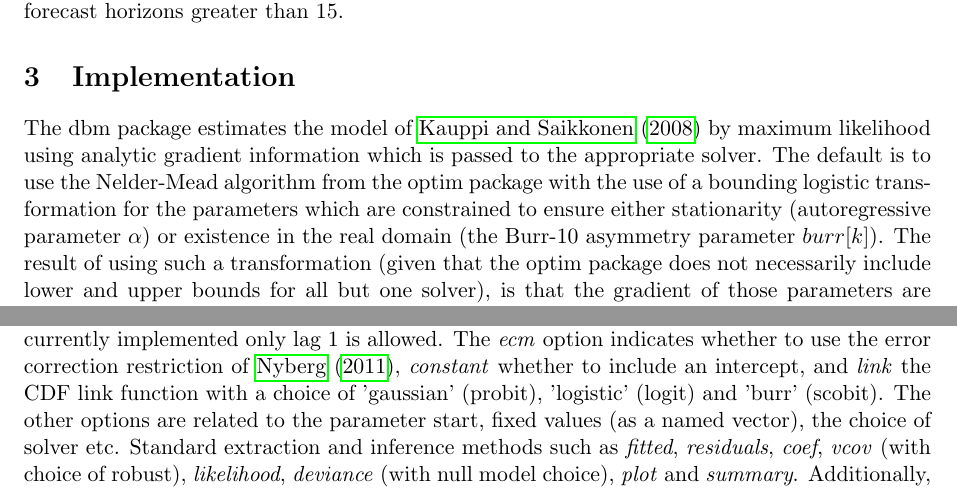
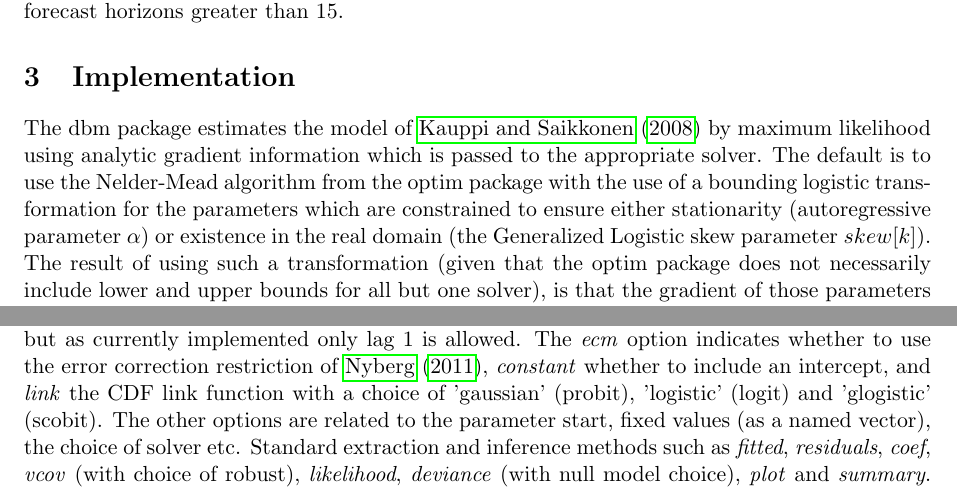
Before and after one commit to LYYLM2019/teatime, a LaTeX document (pkg/dbm/vignettes/Dynamic_Binary_Model.tex, which reads pkg/dbm/vignettes/dbm_main.tex): two parts of page 4 of 8, joined at a grey line, cut so that both start at the same text. Compiled offline with pdfLaTeX; a LaTeX package or settings file that is missing is left out.

Commit message:
renamed Burr to Generalized Logistic other minor corrections
git-svn-id: svn://svn.r-forge.r-project.org/svnroot/teatime@13 edb9625f-4e0d-4859-8d74-9fd3b1da38cb

```diff
--- a/pkg/dbm/vignettes/dbm_main.tex
+++ b/pkg/dbm/vignettes/dbm_main.tex
@@ -79,8 +79,9 @@ Some caution is warranted here since the multi-path forecast, while explicit, st
 \section{Implementation}\label{sec:implementation}
 The dbm package estimates the model of \cite{Kauppi2008} by maximum likelihood using analytic gradient information which is passed to the appropriate solver.
 The default is to use the Nelder-Mead algorithm from the optim package with the use of a bounding logistic transformation for the parameters which are constrained
-to ensure either stationarity (autoregressive parameter $\alpha$) or existence in the real domain (the Burr-10 asymmetry parameter $burr[k]$). The result of
-using such a transformation (given that the optim package does not necessarily include lower and upper bounds for all but one solver), is that the gradient of
+to ensure either stationarity (autoregressive parameter $\alpha$) or existence in the real domain (the Generalized Logistic skew parameter
+$skew[k]$).
+The result of using such a transformation (given that the optim package does not necessarily include lower and upper bounds for all but one solver), is that the gradient of
 those parameters are shifted slightly from the unconstrained case and I make no special provision to account for this. Since the transformation is turned off
 during the calculation of the final hessian and scores, the standard errors and resulting information is not affected, and it is also my experience that
 estimation is not in the slightest affected by this. If in doubt, there is always the possibility of using any of bound constrained solvers from the nloptr package
@@ -106,8 +107,8 @@ variable, then the y matrix must include that same variable data as many times a
 not pass any of the data lagged since that is done by the routine (which is why \emph{x.lags} is used). The \emph{arp} and \emph{arp} options denote
 the lags for the auto-regression in the dynamics and dependent variable, respectively, but as currently implemented only lag 1 is allowed. The \emph{ecm}
 option indicates whether to use the error correction restriction of \cite{Nyberg2011}, \emph{constant} whether to include an intercept, and \emph{link}
-the CDF link function with a choice of 'gaussian' (probit), 'logistic' (logit) and 'burr' (scobit). The other options are related to the parameter start,
-fixed values (as a named vector), the choice of solver etc. Standard extraction and inference methods such as \emph{fitted}, \emph{residuals},
+the CDF link function with a choice of 'gaussian' (probit), 'logistic' (logit) and 'glogistic' (scobit). The other options are related to
+the parameter start, fixed values (as a named vector), the choice of solver etc. Standard extraction and inference methods such as \emph{fitted}, \emph{residuals},
 \emph{coef}, \emph{vcov} (with choice of robust), \emph{likelihood}, \emph{deviance} (with null model choice), \emph{plot} and \emph{summary}. Additionally,
 a score method is also included to extract either the analytic or numeric scores with the option of also recalculating them for a new set of parameters.
 This is particularly useful when performing a Lagrange Multiplier (\emph{LM}) test which requires the score of the fixed parameter. An example of this and
```
Also changed, not shown: pkg/dbm/vignettes/Dynamic_Binary_Model.pdf, pkg/dbm/vignettes/dbm_main.tex (12 more changed lines), 6 other files.
